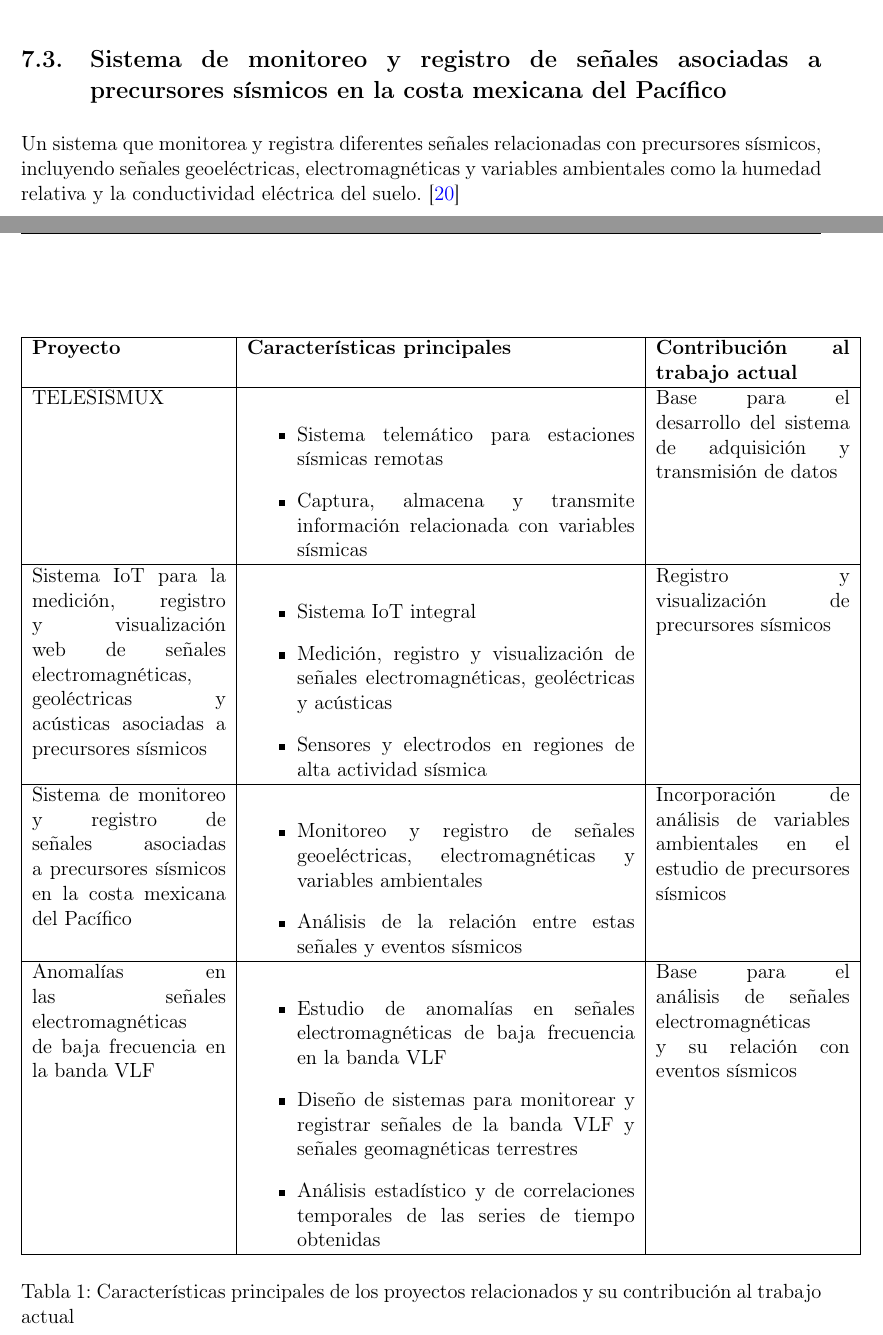
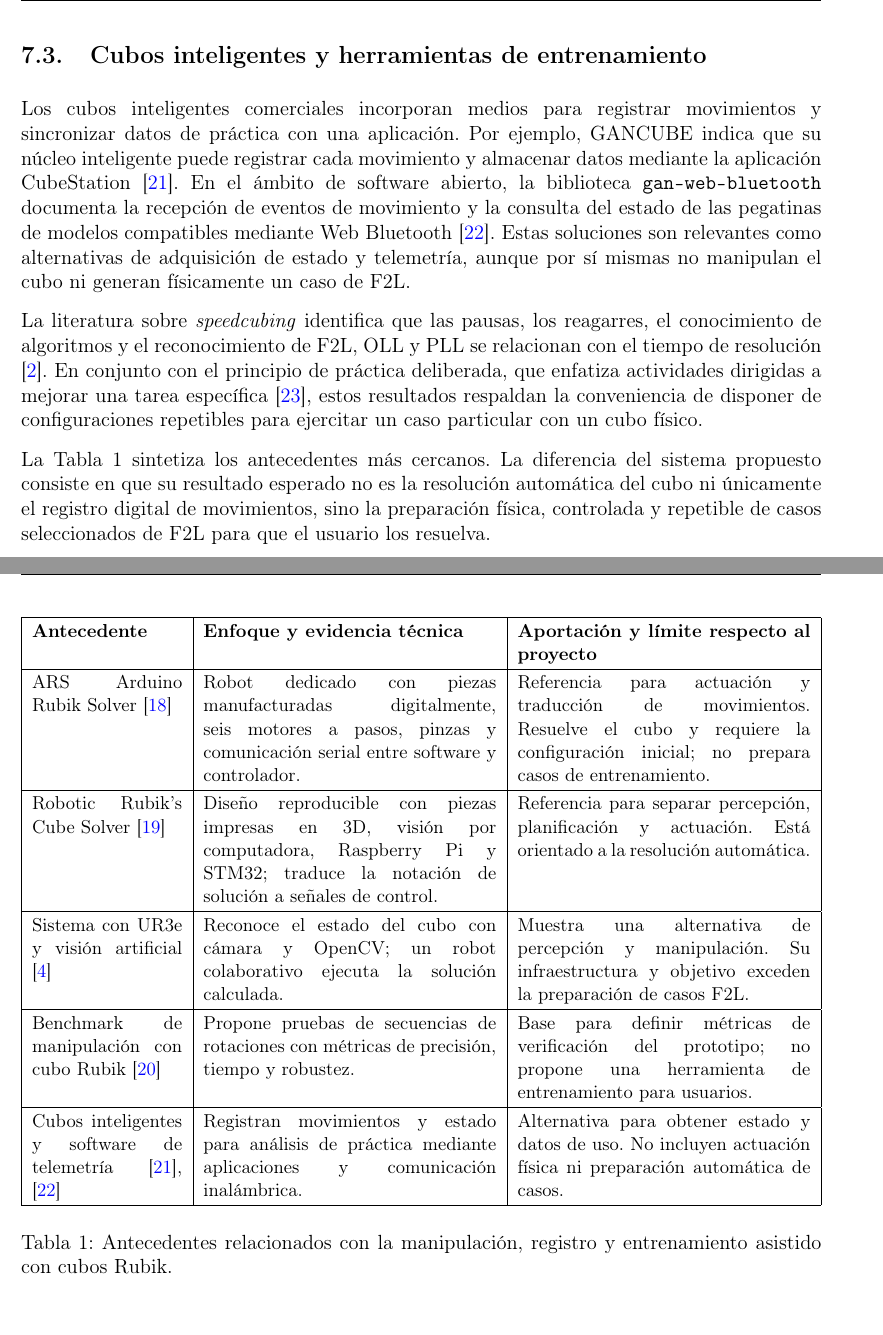
Before and after one commit to freddyolmos/protocolo-doc, a LaTeX paper (main.tex, which reads 7estadoArte/estadoArte.tex): two parts of pages 17 and 19 of 25 before the commit and two parts of pages 17 and 18 of 24 after it, joined at a grey line, cut at the place of the change. Compiled offline with pdfLaTeX.

Commit message:
docs: replace seismic state of the art with Rubik research

```diff
--- a/7estadoArte/estadoArte.tex
+++ b/7estadoArte/estadoArte.tex
@@ -6,3 +0,0 @@
-Este proyecto propone el desarrollo de un sistema basado en IoT que pueda medir, registrar, almacenar y mostrar gráficos de señales electromagnéticas, geo-eléctricas y acústicas asociadas a precursores sísmicos. Los sensores y electrodos se colocan en regiones de alta actividad sísmica, y se implementa una interfaz web con servicios de almacenamiento en la nube. El sistema emplea el método VAN para medir señales electrosísmicas en la banda ULF del espectro electromagnético, diseña un sistema de inducción electromagnética para la banda VLF y registra señales acústicas terrestres. ~\cite{PerezS2022}
-\subsection{Sistema de monitoreo y registro de señales asociadas a precursores sísmicos en la costa mexicana del Pacífico }
-Un sistema que monitorea y registra diferentes señales relacionadas con precursores sísmicos, incluyendo señales geoeléctricas, electromagnéticas y variables ambientales como la humedad relativa y la conductividad eléctrica del suelo.~\cite{Guerrero2019}
@@ -12,2 +4 @@ Un estudio que examina las anomalías en las señales electromagnéticas de baja
 
-\begin{table}[h!]
@@ -14,35 +17,31 @@ Un estudio que examina las anomalías en las señales electromagnéticas de baja
+\subsection{Cubos inteligentes y herramientas de entrenamiento}
+
+Los cubos inteligentes comerciales incorporan medios para registrar movimientos y sincronizar datos de práctica con una aplicación. Por ejemplo, GANCUBE indica que su núcleo inteligente puede registrar cada movimiento y almacenar datos mediante la aplicación CubeStation \cite{GanCube2026}. En el ámbito de software abierto, la biblioteca \texttt{gan-web-bluetooth} documenta la recepción de eventos de movimiento y la consulta del estado de las pegatinas de modelos compatibles mediante Web Bluetooth \cite{GanWebBluetooth2026}. Estas soluciones son relevantes como alternativas de adquisición de estado y telemetría, aunque por sí mismas no manipulan el cubo ni generan físicamente un caso de F2L.
+
+La literatura sobre \textit{speedcubing} identifica que las pausas, los reagarres, el conocimiento de algoritmos y el reconocimiento de F2L, OLL y PLL se relacionan con el tiempo de resolución \cite{Boyce2022}. En conjunto con el principio de práctica deliberada, que enfatiza actividades dirigidas a mejorar una tarea específica \cite{Ericsson1993}, estos resultados respaldan la conveniencia de disponer de configuraciones repetibles para ejercitar un caso particular con un cubo físico.
+
+La Tabla~\ref{tab:antecedentes-rubik} sintetiza los antecedentes más cercanos. La diferencia del sistema propuesto consiste en que su resultado esperado no es la resolución automática del cubo ni únicamente el registro digital de movimientos, sino la preparación física, controlada y repetible de casos seleccionados de F2L para que el usuario los resuelva.
+
+\begin{table}[H]
 \centering
-\begin{tabular}{|p{4cm}|p{8cm}|p{4cm}|}
+\small
+\renewcommand{\arraystretch}{1.2}
+\begin{tabularx}{\textwidth}{|p{3.1cm}|X|X|}
 \hline
-\textbf{Proyecto} & \textbf{Características principales} & \textbf{Contribución al trabajo actual} \\ \hline
-TELESISMUX &
-\begin{itemize}
-  \item Sistema telemático para estaciones sísmicas remotas
-  \item Captura, almacena y transmite información relacionada con variables sísmicas
-\end{itemize} &
-Base para el desarrollo del sistema de adquisición y transmisión de datos \\ \hline
-Sistema IoT para la medición, registro y visualización web de señales electromagnéticas, geoléctricas y acústicas asociadas a precursores sísmicos &
-\begin{itemize}
-  \item Sistema IoT integral
-  \item Medición, registro y visualización de señales electromagnéticas, geoléctricas y acústicas
-  \item Sensores y electrodos en regiones de alta actividad sísmica
-\end{itemize} &
-Registro y visualización de precursores sísmicos \\ \hline
-Sistema de monitoreo y registro de señales asociadas a precursores sísmicos en la costa mexicana del Pacífico &
-\begin{itemize}
-  \item Monitoreo y registro de señales geoeléctricas, electromagnéticas y variables ambientales
-  \item Análisis de la relación entre estas señales y eventos sísmicos
-\end{itemize} &
-Incorporación de análisis de variables ambientales en el estudio de precursores sísmicos \\ \hline
-Anomalías en las señales electromagnéticas de baja frecuencia en la banda VLF &
-\begin{itemize}
-  \item Estudio de anomalías en señales electromagnéticas de baja frecuencia en la banda VLF
-  \item Diseño de sistemas para monitorear y registrar señales de la banda VLF y señales geomagnéticas terrestres
-  \item Análisis estadístico y de correlaciones temporales de las series de tiempo obtenidas
-\end{itemize} &
-Base para el análisis de señales electromagnéticas y su relación con eventos sísmicos \\ \hline
-\end{tabular}
-\caption{Características principales de los proyectos relacionados y su contribución al trabajo actual}
-\label{tab:proyectos_relacionados}
+\textbf{Antecedente} & \textbf{Enfoque y evidencia técnica} & \textbf{Aportación y límite respecto al proyecto} \\ \hline
+
+ARS Arduino Rubik Solver \cite{Milanesio2019} & Robot dedicado con piezas manufacturadas digitalmente, seis motores a pasos, pinzas y comunicación serial entre software y controlador. & Referencia para actuación y traducción de movimientos. Resuelve el cubo y requiere la configuración inicial; no prepara casos de entrenamiento. \\ \hline
+
+Robotic Rubik's Cube Solver \cite{Novakova2018} & Diseño reproducible con piezas impresas en 3D, visión por computadora, Raspberry Pi y STM32; traduce la notación de solución a señales de control. & Referencia para separar percepción, planificación y actuación. Está orientado a la resolución automática. \\ \hline
+
+Sistema con UR3e y visión artificial \cite{Gorriz2023} & Reconoce el estado del cubo con cámara y OpenCV; un robot colaborativo ejecuta la solución calculada. & Muestra una alternativa de percepción y manipulación. Su infraestructura y objetivo exceden la preparación de casos F2L. \\ \hline
+
+Benchmark de manipulación con cubo Rubik \cite{Yang2020} & Propone pruebas de secuencias de rotaciones con métricas de precisión, tiempo y robustez. & Base para definir métricas de verificación del prototipo; no propone una herramienta de entrenamiento para usuarios. \\ \hline
+
+Cubos inteligentes y software de telemetría \cite{GanCube2026,GanWebBluetooth2026} & Registran movimientos y estado para análisis de práctica mediante aplicaciones y comunicación inalámbrica. & Alternativa para obtener estado y datos de uso. No incluyen actuación física ni preparación automática de casos. \\ \hline
+\end{tabularx}
+\caption{Antecedentes relacionados con la manipulación, registro y entrenamiento asistido con cubos Rubik.}
+\label{tab:antecedentes-rubik}
 \end{table}
+
 \clearpage
```
Also changed, not shown: 7estadoArte/estadoArte.tex (21 more changed lines).
